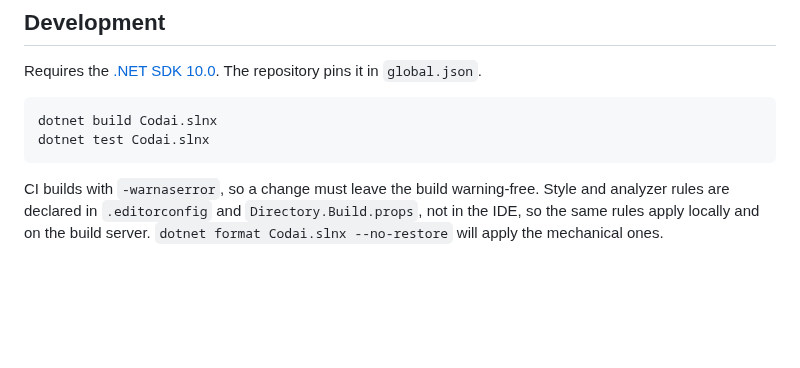
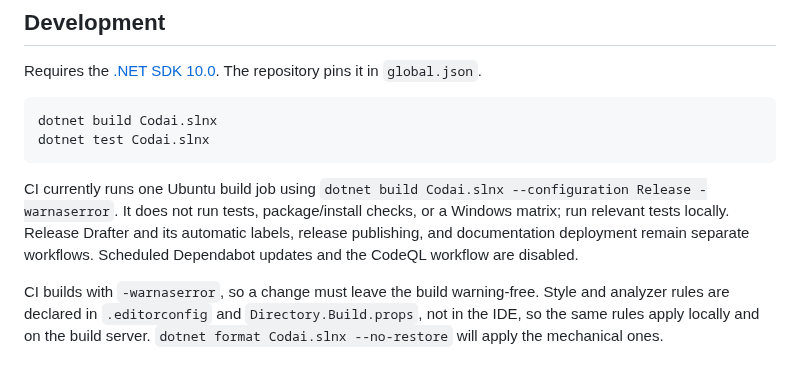
Before and after one commit to meysamhadeli/codai, a Markdown page: CONTRIBUTION.md, the part around the change. GitHub-like rendering; blank space fills up the shorter version.

Commit message:
docs: update documentation

````diff
--- a/CONTRIBUTION.md
+++ b/CONTRIBUTION.md
@@ -28,6 +28,12 @@ pins it in `global.json`.
 dotnet build Codai.slnx
 dotnet test Codai.slnx
 ```
+
+CI currently runs one Ubuntu build job using
+`dotnet build Codai.slnx --configuration Release -warnaserror`. It does not run tests,
+package/install checks, or a Windows matrix; run relevant tests locally. Release Drafter
+and its automatic labels, release publishing, and documentation deployment remain separate
+workflows. Scheduled Dependabot updates and the CodeQL workflow are disabled.
 
 CI builds with `-warnaserror`, so a change must leave the build warning-free. Style and
 analyzer rules are declared in `.editorconfig` and `Directory.Build.props`, not in the
````
Also changed, not shown: CHANGELOG.md (+9 -2 lines), README.md (+4 -2 lines), assets/codai-logo.png (added), assets/codai.png (added), 4 other files.
